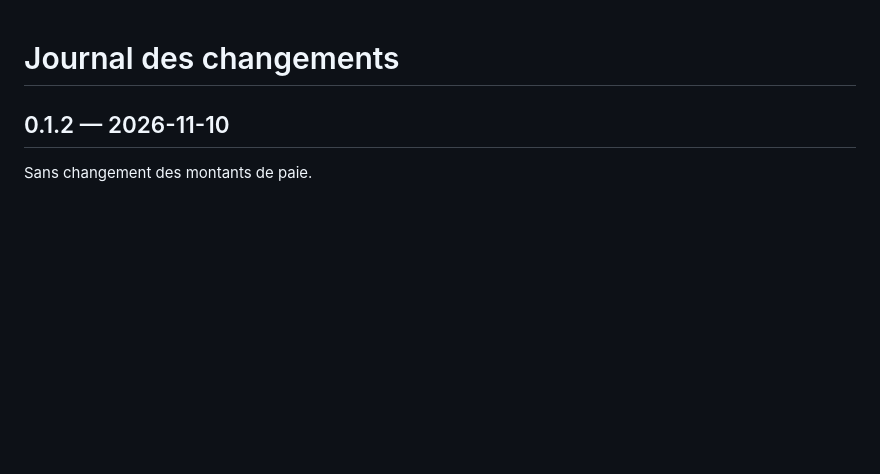
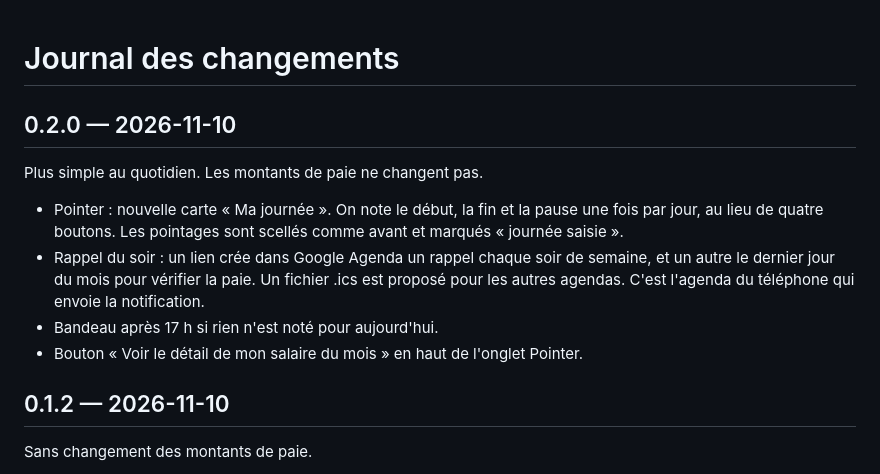
Before and after one commit to haynbroit-alt/Paie-juste, a Markdown page: CHANGELOG.md, the part around the change. Drawn GitHub-style; blank space fills up the shorter version.

```diff
--- a/CHANGELOG.md
+++ b/CHANGELOG.md
@@ -1,4 +1,13 @@
 # Journal des changements
+
+## 0.2.0 — 2026-11-10
+
+Plus simple au quotidien. Les montants de paie ne changent pas.
+
+- Pointer : nouvelle carte « Ma journée ». On note le début, la fin et la pause une fois par jour, au lieu de quatre boutons. Les pointages sont scellés comme avant et marqués « journée saisie ».
+- Rappel du soir : un lien crée dans Google Agenda un rappel chaque soir de semaine, et un autre le dernier jour du mois pour vérifier la paie. Un fichier .ics est proposé pour les autres agendas. C'est l'agenda du téléphone qui envoie la notification.
+- Bandeau après 17 h si rien n'est noté pour aujourd'hui.
+- Bouton « Voir le détail de mon salaire du mois » en haut de l'onglet Pointer.
 
 ## 0.1.2 — 2026-11-10
 
```
Also changed, not shown: README.md (+2 -0 lines), regles.md (+7 -0 lines), captures/1b-ma-journee.png (added), 9 other files.
